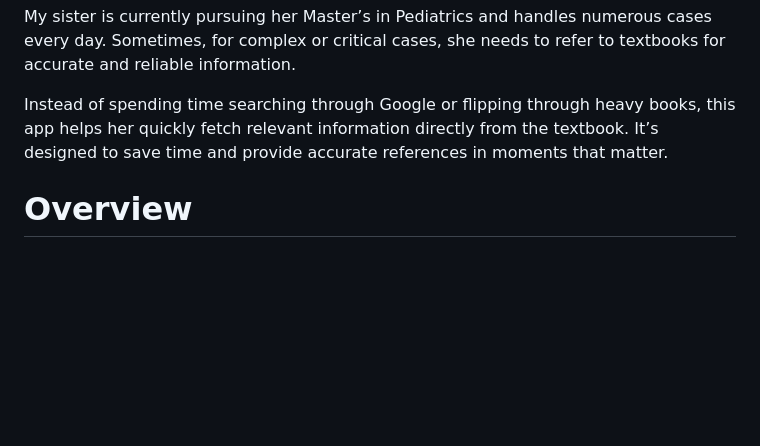
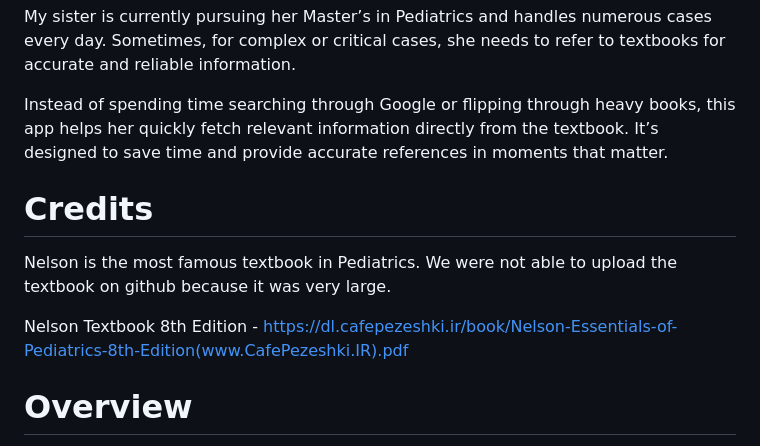
Before and after one commit to NandishDPatel/PediBot, a Markdown page: README.md, the part around the change. GitHub-like rendering; blank space fills up the shorter version.

```diff
--- a/README.md
+++ b/README.md
@@ -13,6 +13,12 @@ Hi, I’m Satya. I come from a family of doctors, especially pediatricians. This
 My sister is currently pursuing her Master’s in Pediatrics and handles numerous cases every day. Sometimes, for complex or critical cases, she needs to refer to textbooks for accurate and reliable information.
 
 Instead of spending time searching through Google or flipping through heavy books, this app helps her quickly fetch relevant information directly from the textbook. It’s designed to save time and provide accurate references in moments that matter.
+
+# Credits
+
+Nelson is the most famous textbook in Pediatrics. We were not able to upload the textbook on github because it was very large.
+
+Nelson Textbook 8th Edition - https://dl.cafepezeshki.ir/book/Nelson-Essentials-of-Pediatrics-8th-Edition(www.CafePezeshki.IR).pdf
 
 # Overview
 
```
